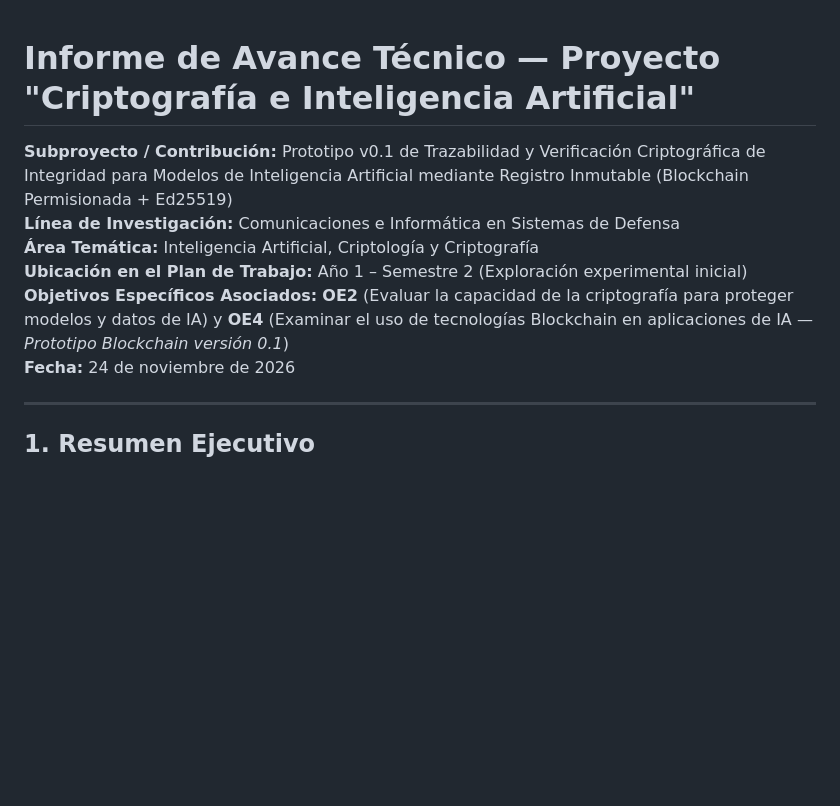
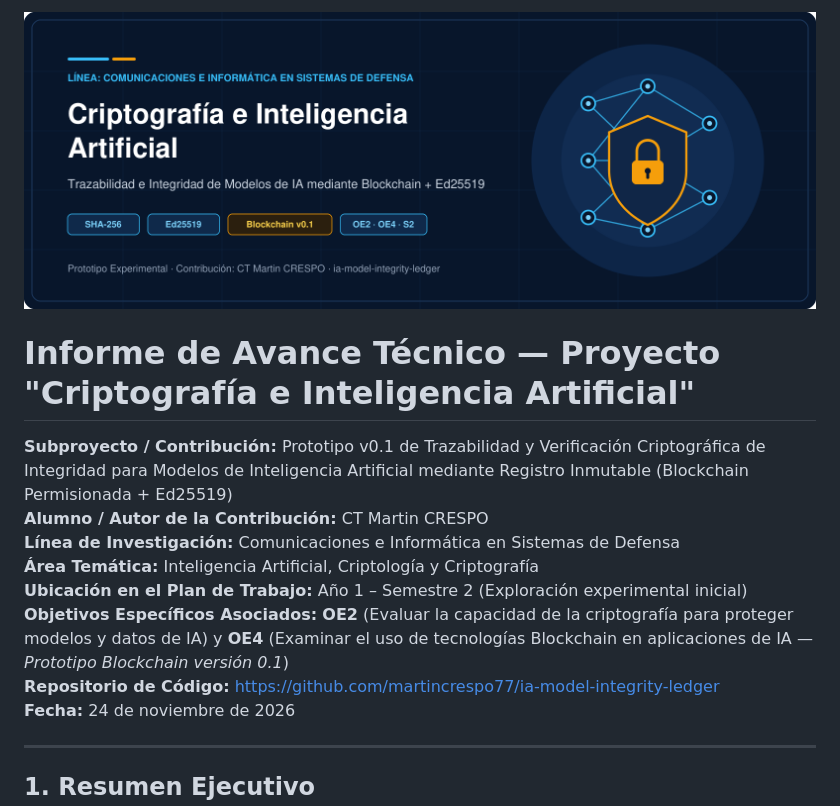
Before and after one commit to martincrespo77/ia-model-integrity-ledger, a Markdown page: docs/INFORME_AVANCE_OE4_S2.md, the part around the change. GitHub-like rendering; pictures changed too: assets/banner_proyecto.png (added); blank space fills up the shorter version.

```diff
--- a/docs/INFORME_AVANCE_OE4_S2.md
+++ b/docs/INFORME_AVANCE_OE4_S2.md
@@ -1,10 +1,14 @@
+![Criptografía e Inteligencia Artificial — Trazabilidad e Integridad de Modelos de IA](../assets/banner_proyecto.png)
+
 # Informe de Avance Técnico — Proyecto "Criptografía e Inteligencia Artificial"
 
 **Subproyecto / Contribución:** Prototipo v0.1 de Trazabilidad y Verificación Criptográfica de Integridad para Modelos de Inteligencia Artificial mediante Registro Inmutable (Blockchain Permisionada + Ed25519)
+**Alumno / Autor de la Contribución:** CT Martin CRESPO
 **Línea de Investigación:** Comunicaciones e Informática en Sistemas de Defensa
 **Área Temática:** Inteligencia Artificial, Criptología y Criptografía
 **Ubicación en el Plan de Trabajo:** Año 1 – Semestre 2 (Exploración experimental inicial)
 **Objetivos Específicos Asociados:** **OE2** (Evaluar la capacidad de la criptografía para proteger modelos y datos de IA) y **OE4** (Examinar el uso de tecnologías Blockchain en aplicaciones de IA — *Prototipo Blockchain versión 0.1*)
+**Repositorio de Código:** https://github.com/martincrespo77/ia-model-integrity-ledger
 **Fecha:** 24 de noviembre de 2026
 
 ---
```
Also changed, not shown: README.md (+12 -2 lines), 3 other files.
